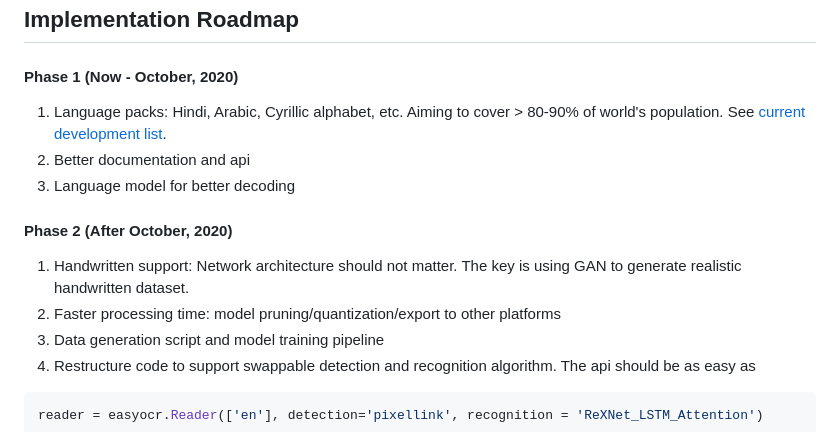
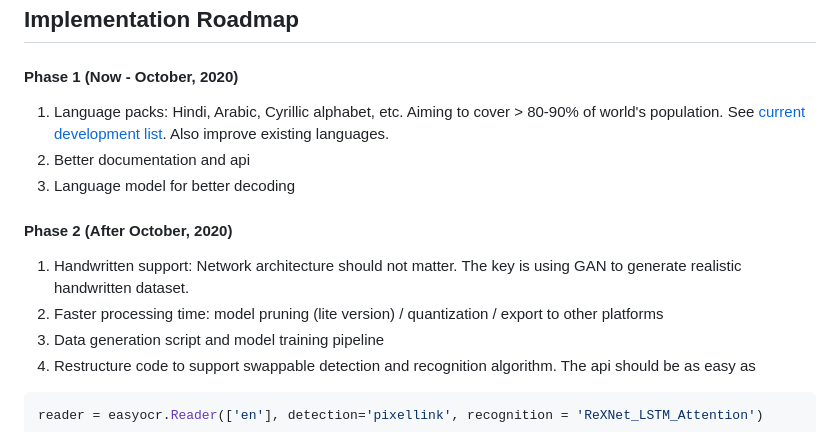
Before and after one commit to JaidedAI/EasyOCR, a Markdown page: README.md, the part around the change printed below. Rendered like a GitHub page.

```diff
--- a/README.md
+++ b/README.md
@@ -115,7 +116,7 @@ $ easyocr -l ch_sim en -f chinese.jpg --detail=1 --gpu=True
 
 #### Phase 1 (Now - October, 2020)
 
-1. Language packs: Hindi, Arabic, Cyrillic alphabet, etc. Aiming to cover > 80-90% of world's population. See [current development list](https://github.com/JaidedAI/EasyOCR/issues/91).
+1. Language packs: Hindi, Arabic, Cyrillic alphabet, etc. Aiming to cover > 80-90% of world's population. See [current development list](https://github.com/JaidedAI/EasyOCR/issues/91). Also improve existing languages.
 2. Better documentation and api
 3. Language model for better decoding
 
@@ -123,7 +124,7 @@ $ easyocr -l ch_sim en -f chinese.jpg --detail=1 --gpu=True
 
 1. Handwritten support: Network architecture should not matter.
 The key is using GAN to generate realistic handwritten dataset.
-2. Faster processing time: model pruning/quantization/export to other platforms
+2. Faster processing time: model pruning (lite version) / quantization / export to other platforms
 3. Data generation script and model training pipeline
 4. Restructure code to support swappable detection and recognition algorithm.
 The api should be as easy as
```
Also changed, not shown: other parts of README.md (+16 -7 lines), examples/width_ths.png (added).
